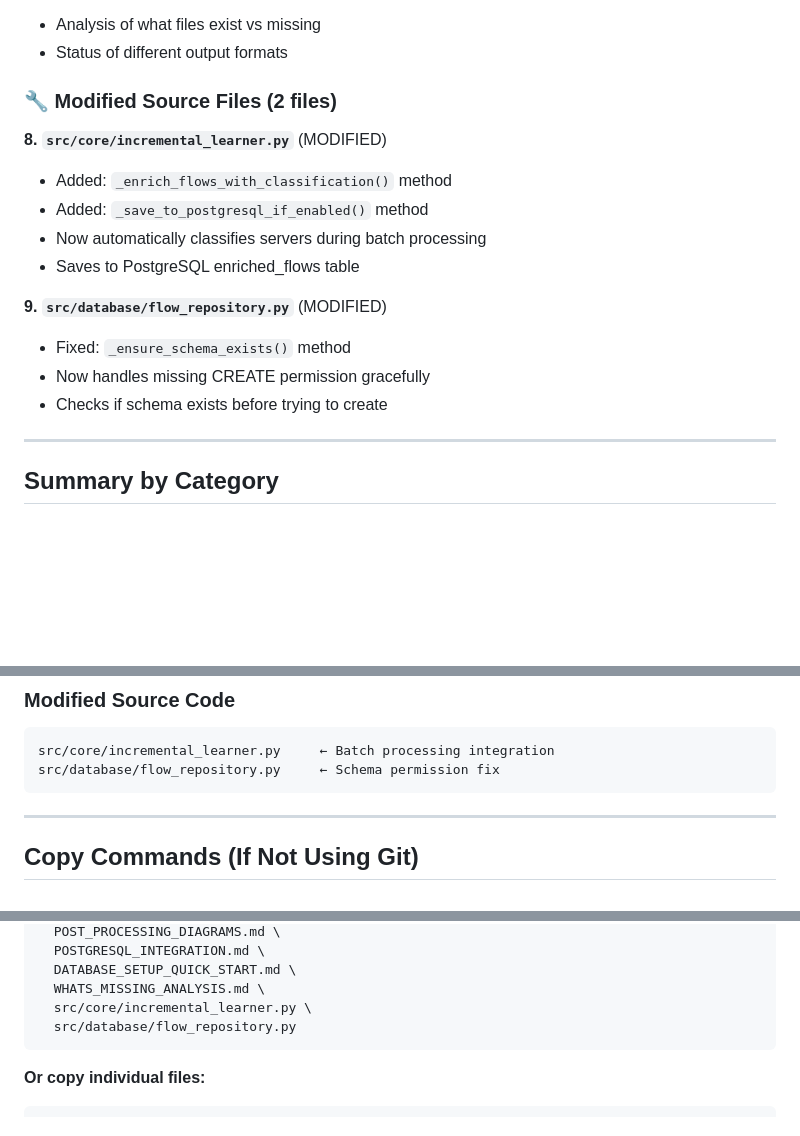
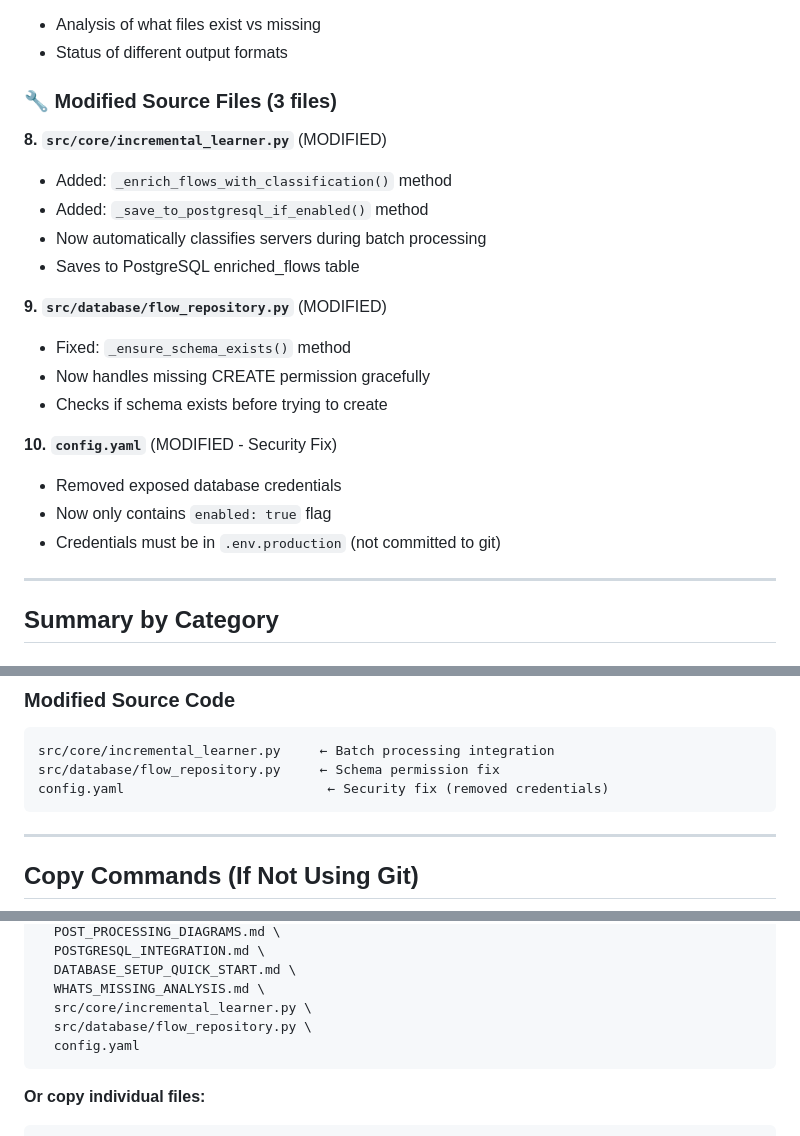
Before and after one commit to apillai70/network-segmentation-analyzer, a Markdown page: FILES_TO_COPY.md, 3 parts joined by grey strips. Rendered like a GitHub page; blank space fills up the shorter version.

Commit message:
docs: Update FILES_TO_COPY with config.yaml security fix
Added config.yaml to the list of modified files that need to be copied.

Change: config.yaml now has credentials removed (security fix).

Total files to copy: 10 files (was 9)

🤖 Generated with [Claude Code](https://claude.com/claude-code)

Co-Authored-By: Claude <noreply@anthropic.com>

````diff
--- a/FILES_TO_COPY.md
+++ b/FILES_TO_COPY.md
@@ -58,7 +58,7 @@ This will get all changes automatically!
    - Analysis of what files exist vs missing
    - Status of different output formats
 
-### 🔧 Modified Source Files (2 files)
+### 🔧 Modified Source Files (3 files)
 
 **8. `src/core/incremental_learner.py`** (MODIFIED)
    - Added: `_enrich_flows_with_classification()` method
@@ -70,6 +70,11 @@ This will get all changes automatically!
    - Fixed: `_ensure_schema_exists()` method
    - Now handles missing CREATE permission gracefully
    - Checks if schema exists before trying to create
+
+**10. `config.yaml`** (MODIFIED - Security Fix)
+   - Removed exposed database credentials
+   - Now only contains `enabled: true` flag
+   - Credentials must be in `.env.production` (not committed to git)
 
 ---
 
@@ -94,6 +99,7 @@ WHATS_MISSING_ANALYSIS.md           ← File status analysis
 ```
 src/core/incremental_learner.py     ← Batch processing integration
 src/database/flow_repository.py     ← Schema permission fix
+config.yaml                          ← Security fix (removed credentials)
 ```
 
 ---
@@ -116,7 +122,8 @@ git archive --format=zip --output=changed_files.zip HEAD \
   DATABASE_SETUP_QUICK_START.md \
   WHATS_MISSING_ANALYSIS.md \
   src/core/incremental_learner.py \
-  src/database/flow_repository.py
+  src/database/flow_repository.py \
+  config.yaml
 ```
 
 **Or copy individual files:**
````
